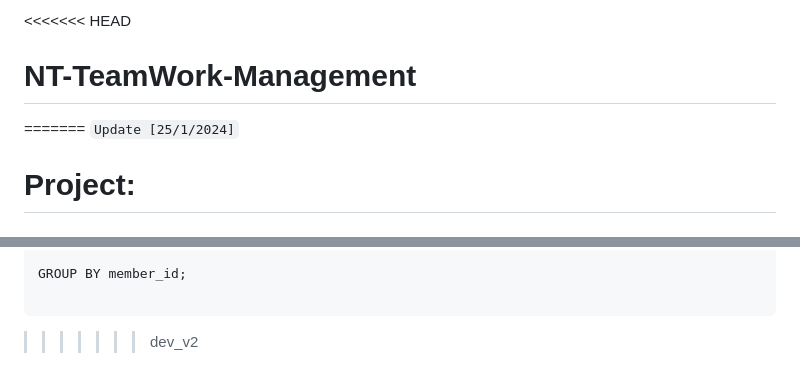
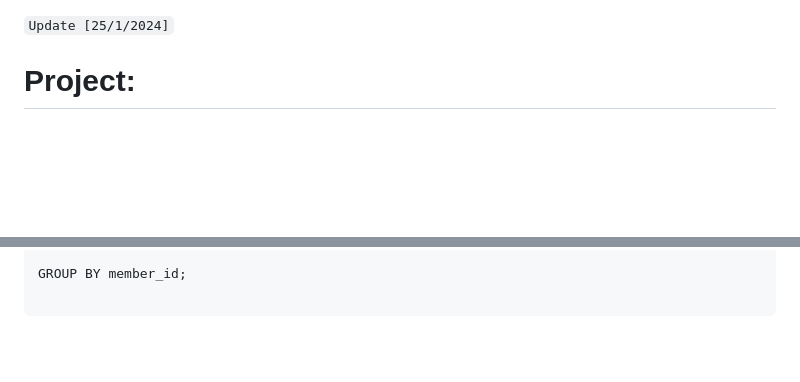
Before and after one commit to TruongNguyenVo/NT-TeamWork-Management, a Markdown page: README.md, 2 parts joined by grey strips. GitHub-like rendering; blank space fills up the shorter version.

Commit message:
Fix merge conflict in README.md

````diff
--- a/README.md
+++ b/README.md
@@ -1,6 +1,3 @@
-<<<<<<< HEAD
-# NT-TeamWork-Management
-=======
 `Update [25/1/2024]`
 # Project:
 ## Start Project:
@@ -328,4 +325,3 @@ FROM (
 GROUP BY member_id;
 
 ```
->>>>>>> dev_v2
````
